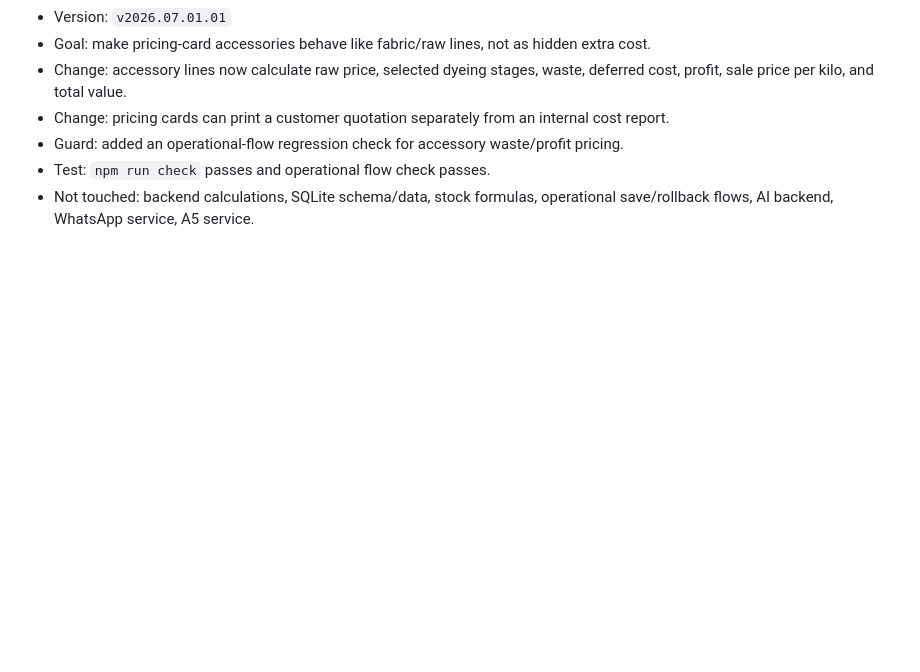
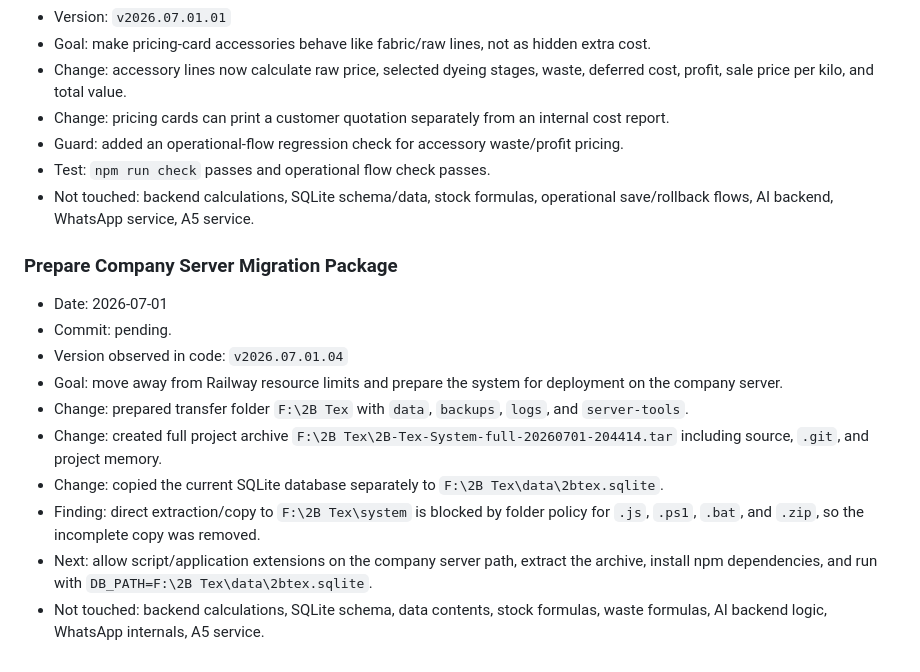
Before and after one commit to ebrahem32/2b---tex, a Markdown page: project-memory/DEVELOPMENT_LOG.md, the part around the change. Rendered like a GitHub page; blank space fills up the shorter version.

```diff
--- a/project-memory/DEVELOPMENT_LOG.md
+++ b/project-memory/DEVELOPMENT_LOG.md
@@ -1491,3 +1491,15 @@ This file records important system changes. New entries should follow `CHANGE_TE
 - Guard: added an operational-flow regression check for accessory waste/profit pricing.
 - Test: `npm run check` passes and operational flow check passes.
 - Not touched: backend calculations, SQLite schema/data, stock formulas, operational save/rollback flows, AI backend, WhatsApp service, A5 service.
+### Prepare Company Server Migration Package
+
+- Date: 2026-07-01
+- Commit: pending.
+- Version observed in code: `v2026.07.01.04`
+- Goal: move away from Railway resource limits and prepare the system for deployment on the company server.
+- Change: prepared transfer folder `F:\2B Tex` with `data`, `backups`, `logs`, and `server-tools`.
+- Change: created full project archive `F:\2B Tex\2B-Tex-System-full-20260701-204414.tar` including source, `.git`, and project memory.
+- Change: copied the current SQLite database separately to `F:\2B Tex\data\2btex.sqlite`.
+- Finding: direct extraction/copy to `F:\2B Tex\system` is blocked by folder policy for `.js`, `.ps1`, `.bat`, and `.zip`, so the incomplete copy was removed.
+- Next: allow script/application extensions on the company server path, extract the archive, install npm dependencies, and run with `DB_PATH=F:\2B Tex\data\2btex.sqlite`.
+- Not touched: backend calculations, SQLite schema, data contents, stock formulas, waste formulas, AI backend logic, WhatsApp internals, A5 service.
```
Also changed, not shown: project-memory/CURRENT_STATUS.md (+13 -0 lines).
